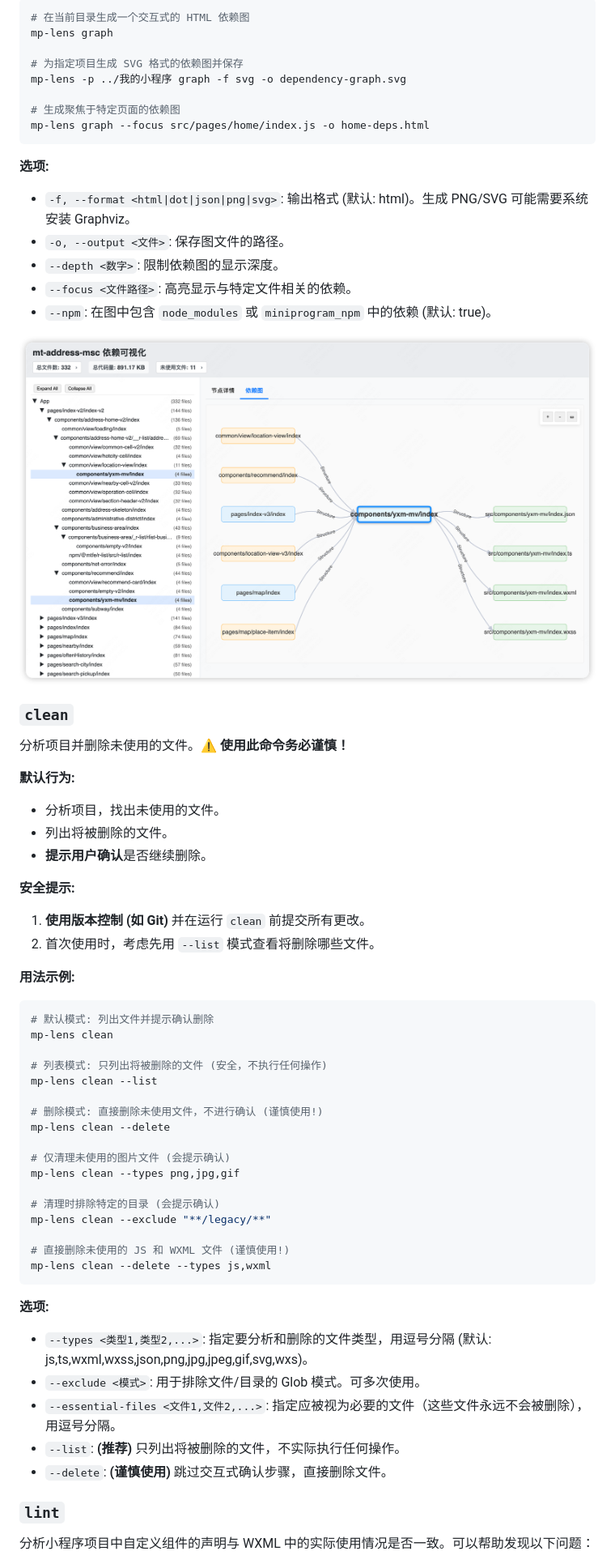
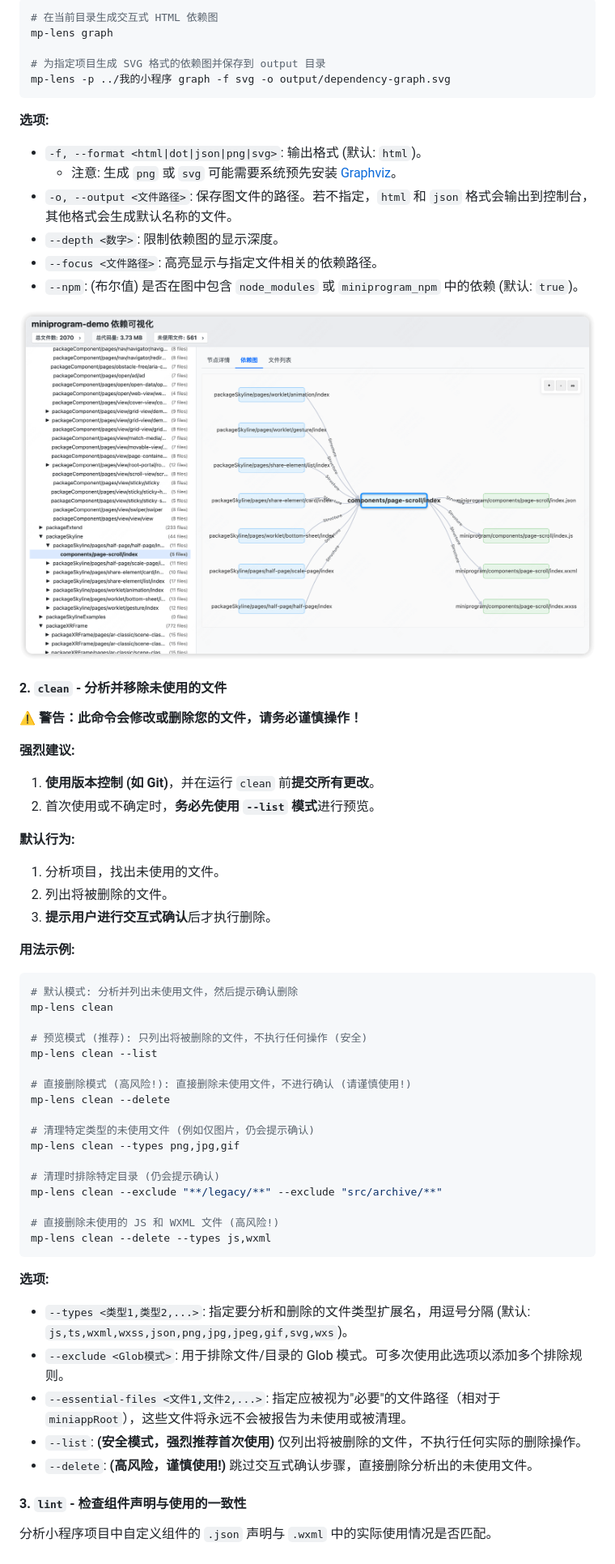
Before and after one commit to chess99/mp-lens, a Markdown page: README.md, the part around the change printed below. Shown: that part at 81% size. GitHub-like rendering; pictures changed too: docs/images/dependency-graph-example.png.

````diff
--- a/README.md
+++ b/README.md
@@ -72,71 +76,69 @@ mp-lens [全局选项] <命令> [命令选项]
 
 ```bash
-# 在当前目录生成一个交互式的 HTML 依赖图
+# 在当前目录生成交互式 HTML 依赖图
 mp-lens graph
 
-# 为指定项目生成 SVG 格式的依赖图并保存
-mp-lens -p ../我的小程序 graph -f svg -o dependency-graph.svg
-
-# 生成聚焦于特定页面的依赖图
-mp-lens graph --focus src/pages/home/index.js -o home-deps.html
+# 为指定项目生成 SVG 格式的依赖图并保存到 output 目录
+mp-lens -p ../我的小程序 graph -f svg -o output/dependency-graph.svg
 ```
 
 **选项:**
 
-* `-f, --format <html|dot|json|png|svg>`: 输出格式 (默认: html)。生成 PNG/SVG 可能需要系统安装 Graphviz。
-* `-o, --output <文件>`: 保存图文件的路径。
+* `-f, --format <html|dot|json|png|svg>`: 输出格式 (默认: `html`)。
+  * 注意: 生成 `png` 或 `svg` 可能需要系统预先安装 [Graphviz](https://graphviz.org/download/)。
+* `-o, --output <文件路径>`: 保存图文件的路径。若不指定，`html` 和 `json` 格式会输出到控制台，其他格式会生成默认名称的文件。
 * `--depth <数字>`: 限制依赖图的显示深度。
-* `--focus <文件路径>`: 高亮显示与特定文件相关的依赖。
-* `--npm`: 在图中包含 `node_modules` 或 `miniprogram_npm` 中的依赖 (默认: true)。
+* `--focus <文件路径>`: 高亮显示与指定文件相关的依赖路径。
+* `--npm`: (布尔值) 是否在图中包含 `node_modules` 或 `miniprogram_npm` 中的依赖 (默认: `true`)。
 
 ![依赖关系图示例](docs/images/dependency-graph-example.png)
 
-### `clean`
+#### 2. `clean` - 分析并移除未使用的文件
 
-分析项目并删除未使用的文件。**⚠️ 使用此命令务必谨慎！**
+**⚠️ 警告：此命令会修改或删除您的文件，请务必谨慎操作！**
+
+**强烈建议:**
+
+1. **使用版本控制 (如 Git)**，并在运行 `clean` 前**提交所有更改**。
+2. 首次使用或不确定时，**务必先使用 `--list` 模式**进行预览。
 
 **默认行为:**
 
-* 分析项目，找出未使用的文件。
-* 列出将被删除的文件。
-* **提示用户确认**是否继续删除。
-
-**安全提示:**
-
-1. **使用版本控制 (如 Git)** 并在运行 `clean` 前提交所有更改。
-2. 首次使用时，考虑先用 `--list` 模式查看将删除哪些文件。
+1. 分析项目，找出未使用的文件。
+2. 列出将被删除的文件。
+3. **提示用户进行交互式确认**后才执行删除。
 
 **用法示例:**
 
 ```bash
-# 默认模式: 列出文件并提示确认删除
+# 默认模式: 分析并列出未使用文件，然后提示确认删除
 mp-lens clean
 
-# 列表模式: 只列出将被删除的文件 (安全，不执行任何操作)
+# 预览模式 (推荐): 只列出将被删除的文件，不执行任何操作 (安全)
 mp-lens clean --list
 
-# 删除模式: 直接删除未使用文件，不进行确认 (谨慎使用!)
+# 直接删除模式 (高风险!): 直接删除未使用文件，不进行确认 (请谨慎使用!)
 mp-lens clean --delete
 
-# 仅清理未使用的图片文件 (会提示确认)
+# 清理特定类型的未使用文件 (例如仅图片，仍会提示确认)
 mp-lens clean --types png,jpg,gif
 
-# 清理时排除特定的目录 (会提示确认)
-mp-lens clean --exclude "**/legacy/**"
+# 清理时排除特定目录 (仍会提示确认)
+mp-lens clean --exclude "**/legacy/**" --exclude "src/archive/**"
 
-# 直接删除未使用的 JS 和 WXML 文件 (谨慎使用!)
+# 直接删除未使用的 JS 和 WXML 文件 (高风险!)
 mp-lens clean --delete --types js,wxml
 ```
 
 **选项:**
 
-* `--types <类型1,类型2,...>`: 指定要分析和删除的文件类型，用逗号分隔 (默认: js,ts,wxml,wxss,json,png,jpg,jpeg,gif,svg,wxs)。
-* `--exclude <模式>`: 用于排除文件/目录的 Glob 模式。可多次使用。
-* `--essential-files <文件1,文件2,...>`: 指定应被视为必要的文件（这些文件永远不会被删除），用逗号分隔。
-* `--list`: **(推荐)** 只列出将被删除的文件，不实际执行任何操作。
-* `--delete`: **(谨慎使用)** 跳过交互式确认步骤，直接删除文件。
+* `--types <类型1,类型2,...>`: 指定要分析和删除的文件类型扩展名，用逗号分隔 (默认: `js,ts,wxml,wxss,json,png,jpg,jpeg,gif,svg,wxs`)。
+* `--exclude <Glob模式>`: 用于排除文件/目录的 Glob 模式。可多次使用此选项以添加多个排除规则。
+* `--essential-files <文件1,文件2,...>`: 指定应被视为"必要"的文件路径（相对于 `miniappRoot`），这些文件将永远不会被报告为未使用或被清理。
+* `--list`: **(安全模式，强烈推荐首次使用)** 仅列出将被删除的文件，不执行任何实际的删除操作。
+* `--delete`: **(高风险，谨慎使用!)** 跳过交互式确认步骤，直接删除分析出的未使用文件。
 
-### `lint`
+#### 3. `lint` - 检查组件声明与使用的一致性
 
-分析小程序项目中自定义组件的声明与 WXML 中的实际使用情况是否一致。可以帮助发现以下问题：
+分析小程序项目中自定义组件的 `.json` 声明与 `.wxml` 中的实际使用情况是否匹配。
 
````
Also changed, not shown: other parts of README.md (+131 -61 lines), docs/TECH_DESIGN_LINT_COMMAND.md (deleted, +0 -473 lines), docs/purgewxss.md (deleted, +0 -14 lines).
